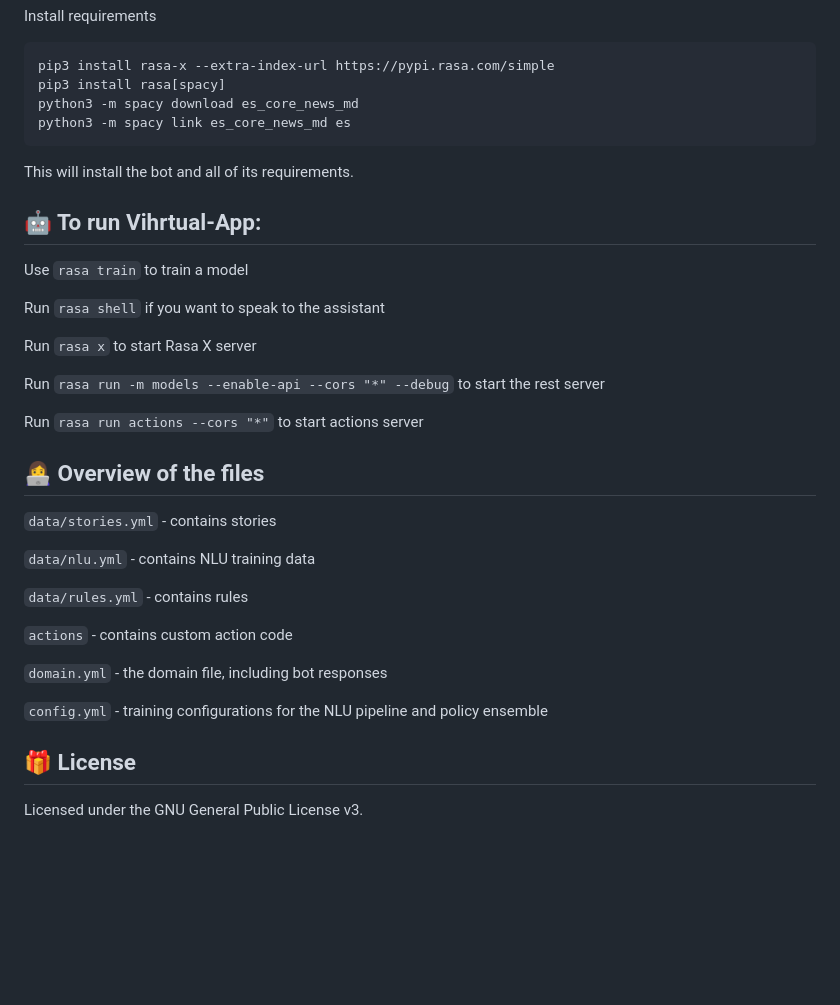
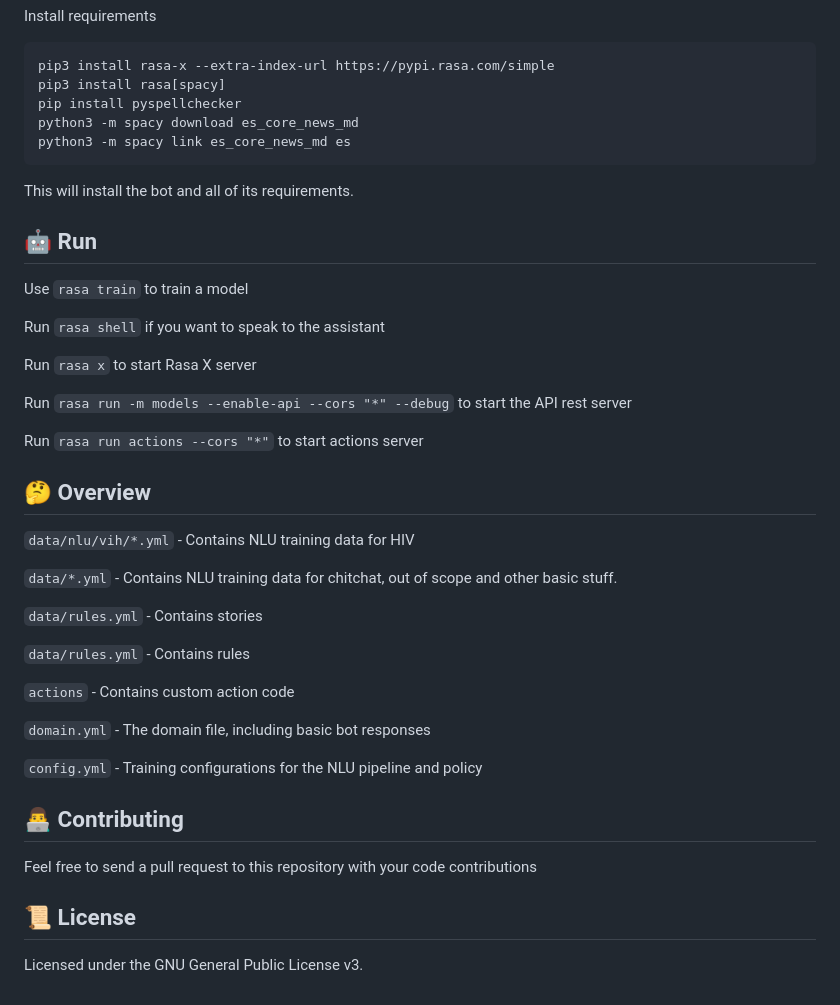
Before and after one commit to joancipria/VIHrtualApp, a Markdown page: README.md, the part around the change printed below. GitHub-like rendering; blank space fills up the shorter version.

````diff
--- a/README.md
+++ b/README.md
@@ -23,6 +36,7 @@ Install requirements
 ```
 pip3 install rasa-x --extra-index-url https://pypi.rasa.com/simple
 pip3 install rasa[spacy]
+pip install pyspellchecker
 python3 -m spacy download es_core_news_md
 python3 -m spacy link es_core_news_md es
 ```
@@ -30,7 +44,7 @@ python3 -m spacy link es_core_news_md es
 
 This will install the bot and all of its requirements.
 
-## 🤖 To run Vihrtual-App:
+## 🤖 Run
 
 Use `rasa train` to train a model
 
@@ -38,23 +52,29 @@ Run `rasa shell` if you want to speak to the assistant
 
 Run `rasa x` to start Rasa X server
 
-Run `rasa run -m models --enable-api --cors "*" --debug` to start the rest server
+Run `rasa run -m models --enable-api --cors "*" --debug` to start the API rest server
 
 Run `rasa run actions --cors "*"` to start actions server
 
-## 👩‍💻 Overview of the files
+## 🤔 Overview
 
-`data/stories.yml` - contains stories
+`data/nlu/vih/*.yml` - Contains NLU training data for HIV
 
-`data/nlu.yml` - contains NLU training data
+`data/*.yml` - Contains NLU training data for chitchat, out of scope and other basic stuff.
 
-`data/rules.yml` - contains rules
+`data/rules.yml` - Contains stories
 
-`actions` - contains custom action code
+`data/rules.yml` - Contains rules
 
-`domain.yml` - the domain file, including bot responses
+`actions` - Contains custom action code
 
-`config.yml` - training configurations for the NLU pipeline and policy ensemble
+`domain.yml` - The domain file, including basic bot responses
 
-## :gift: License
+`config.yml` - Training configurations for the NLU pipeline and policy
+
+## 👨‍💻 Contributing
+
+Feel free to send a pull request to this repository with your code contributions
+
+## 📜 License
 Licensed under the GNU General Public License v3.
````
Also changed, not shown: other parts of README.md (+16 -3 lines), docs/mockup.jpg (added).
